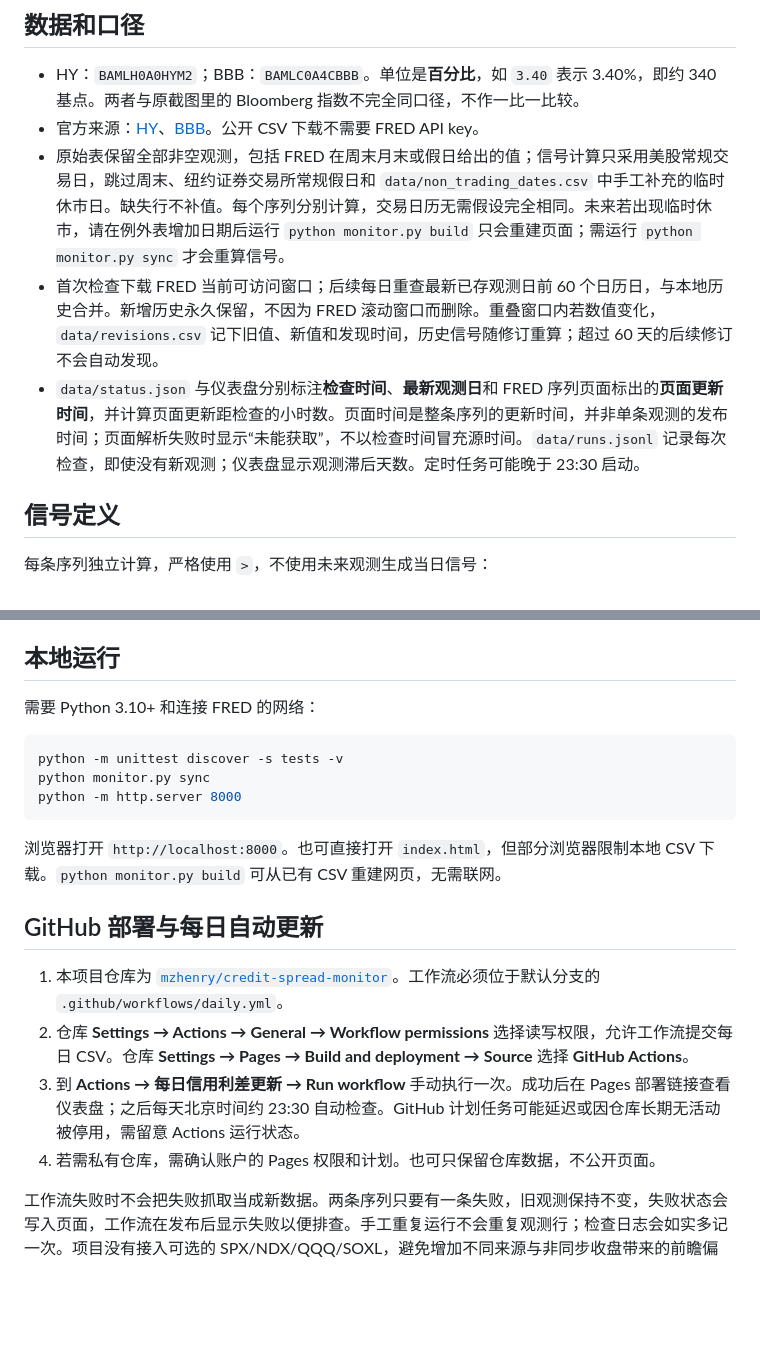
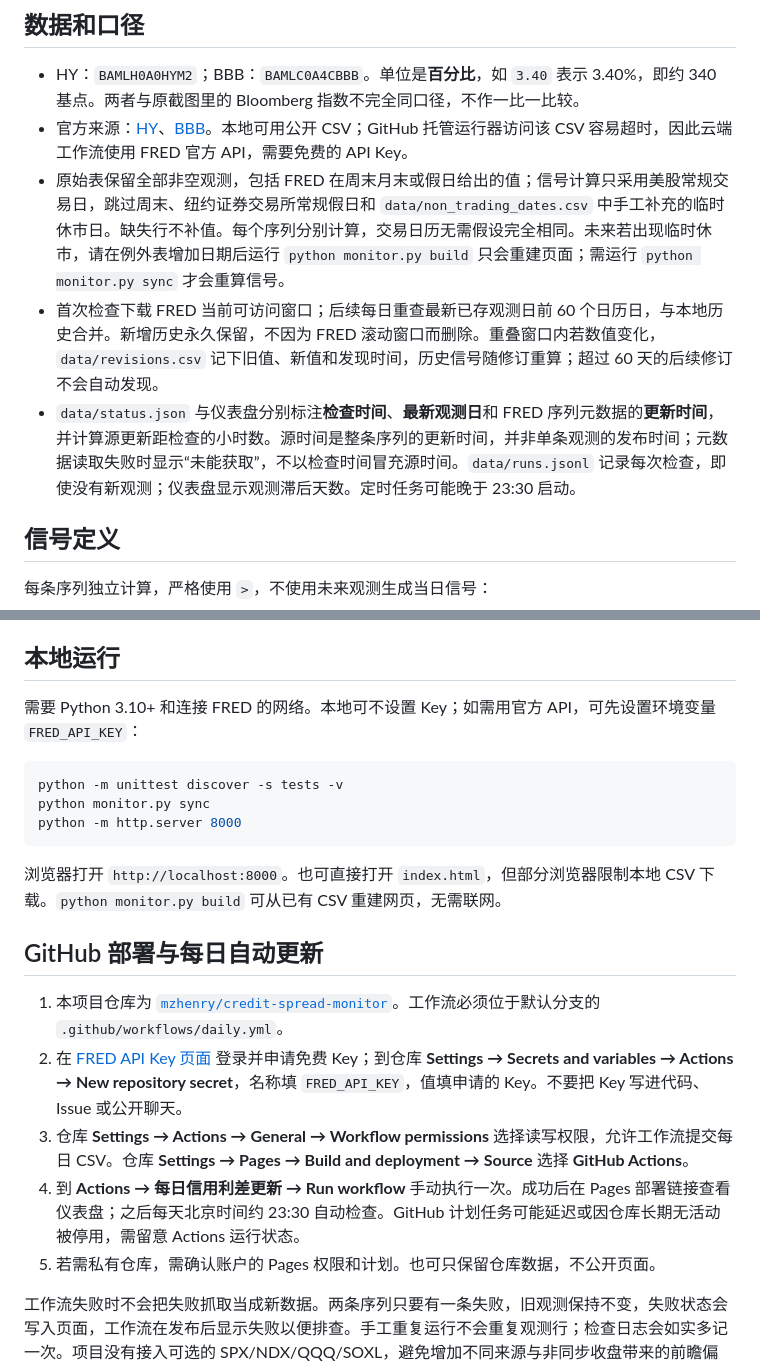
Before and after one commit to mzhenry/credit-spread-monitor, a Markdown page: README.md, 2 parts joined by grey strips. Drawn GitHub-style; blank space fills up the shorter version.

Commit message:
Use official FRED API with repository secret

````diff
--- a/README.md
+++ b/README.md
@@ -5,10 +5,10 @@
 ## 数据和口径
 
 - HY：`BAMLH0A0HYM2`；BBB：`BAMLC0A4CBBB`。单位是**百分比**，如 `3.40` 表示 3.40%，即约 340 基点。两者与原截图里的 Bloomberg 指数不完全同口径，不作一比一比较。
-- 官方来源：[HY](https://fred.stlouisfed.org/series/BAMLH0A0HYM2)、[BBB](https://fred.stlouisfed.org/series/BAMLC0A4CBBB)。公开 CSV 下载不需要 FRED API key。
+- 官方来源：[HY](https://fred.stlouisfed.org/series/BAMLH0A0HYM2)、[BBB](https://fred.stlouisfed.org/series/BAMLC0A4CBBB)。本地可用公开 CSV；GitHub 托管运行器访问该 CSV 容易超时，因此云端工作流使用 FRED 官方 API，需要免费的 API Key。
 - 原始表保留全部非空观测，包括 FRED 在周末月末或假日给出的值；信号计算只采用美股常规交易日，跳过周末、纽约证券交易所常规假日和 `data/non_trading_dates.csv` 中手工补充的临时休市日。缺失行不补值。每个序列分别计算，交易日历无需假设完全相同。未来若出现临时休市，请在例外表增加日期后运行 `python monitor.py build` 只会重建页面；需运行 `python monitor.py sync` 才会重算信号。
 - 首次检查下载 FRED 当前可访问窗口；后续每日重查最新已存观测日前 60 个日历日，与本地历史合并。新增历史永久保留，不因为 FRED 滚动窗口而删除。重叠窗口内若数值变化，`data/revisions.csv` 记下旧值、新值和发现时间，历史信号随修订重算；超过 60 天的后续修订不会自动发现。
-- `data/status.json` 与仪表盘分别标注**检查时间**、**最新观测日**和 FRED 序列页面标出的**页面更新时间**，并计算页面更新距检查的小时数。页面时间是整条序列的更新时间，并非单条观测的发布时间；页面解析失败时显示“未能获取”，不以检查时间冒充源时间。`data/runs.jsonl` 记录每次检查，即使没有新观测；仪表盘显示观测滞后天数。定时任务可能晚于 23:30 启动。
+- `data/status.json` 与仪表盘分别标注**检查时间**、**最新观测日**和 FRED 序列元数据的**更新时间**，并计算源更新距检查的小时数。源时间是整条序列的更新时间，并非单条观测的发布时间；元数据读取失败时显示“未能获取”，不以检查时间冒充源时间。`data/runs.jsonl` 记录每次检查，即使没有新观测；仪表盘显示观测滞后天数。定时任务可能晚于 23:30 启动。
 
 ## 信号定义
 
@@ -23,7 +23,7 @@
 
 ## 本地运行
 
-需要 Python 3.10+ 和连接 FRED 的网络：
+需要 Python 3.10+ 和连接 FRED 的网络。本地可不设置 Key；如需用官方 API，可先设置环境变量 `FRED_API_KEY`：
 
 ```bash
 python -m unittest discover -s tests -v
@@ -36,9 +36,10 @@ python -m http.server 8000
 ## GitHub 部署与每日自动更新
 
 1. 本项目仓库为 [`mzhenry/credit-spread-monitor`](https://github.com/mzhenry/credit-spread-monitor)。工作流必须位于默认分支的 `.github/workflows/daily.yml`。
-2. 仓库 **Settings → Actions → General → Workflow permissions** 选择读写权限，允许工作流提交每日 CSV。仓库 **Settings → Pages → Build and deployment → Source** 选择 **GitHub Actions**。
-3. 到 **Actions → 每日信用利差更新 → Run workflow** 手动执行一次。成功后在 Pages 部署链接查看仪表盘；之后每天北京时间约 23:30 自动检查。GitHub 计划任务可能延迟或因仓库长期无活动被停用，需留意 Actions 运行状态。
-4. 若需私有仓库，需确认账户的 Pages 权限和计划。也可只保留仓库数据，不公开页面。
+2. 在 [FRED API Key 页面](https://fred.stlouisfed.org/docs/api/api_key.html) 登录并申请免费 Key；到仓库 **Settings → Secrets and variables → Actions → New repository secret**，名称填 `FRED_API_KEY`，值填申请的 Key。不要把 Key 写进代码、Issue 或公开聊天。
+3. 仓库 **Settings → Actions → General → Workflow permissions** 选择读写权限，允许工作流提交每日 CSV。仓库 **Settings → Pages → Build and deployment → Source** 选择 **GitHub Actions**。
+4. 到 **Actions → 每日信用利差更新 → Run workflow** 手动执行一次。成功后在 Pages 部署链接查看仪表盘；之后每天北京时间约 23:30 自动检查。GitHub 计划任务可能延迟或因仓库长期无活动被停用，需留意 Actions 运行状态。
+5. 若需私有仓库，需确认账户的 Pages 权限和计划。也可只保留仓库数据，不公开页面。
 
 工作流失败时不会把失败抓取当成新数据。两条序列只要有一条失败，旧观测保持不变，失败状态会写入页面，工作流在发布后显示失败以便排查。手工重复运行不会重复观测行；检查日志会如实多记一次。项目没有接入可选的 SPX/NDX/QQQ/SOXL，避免增加不同来源与非同步收盘带来的前瞻偏差。
 
````
